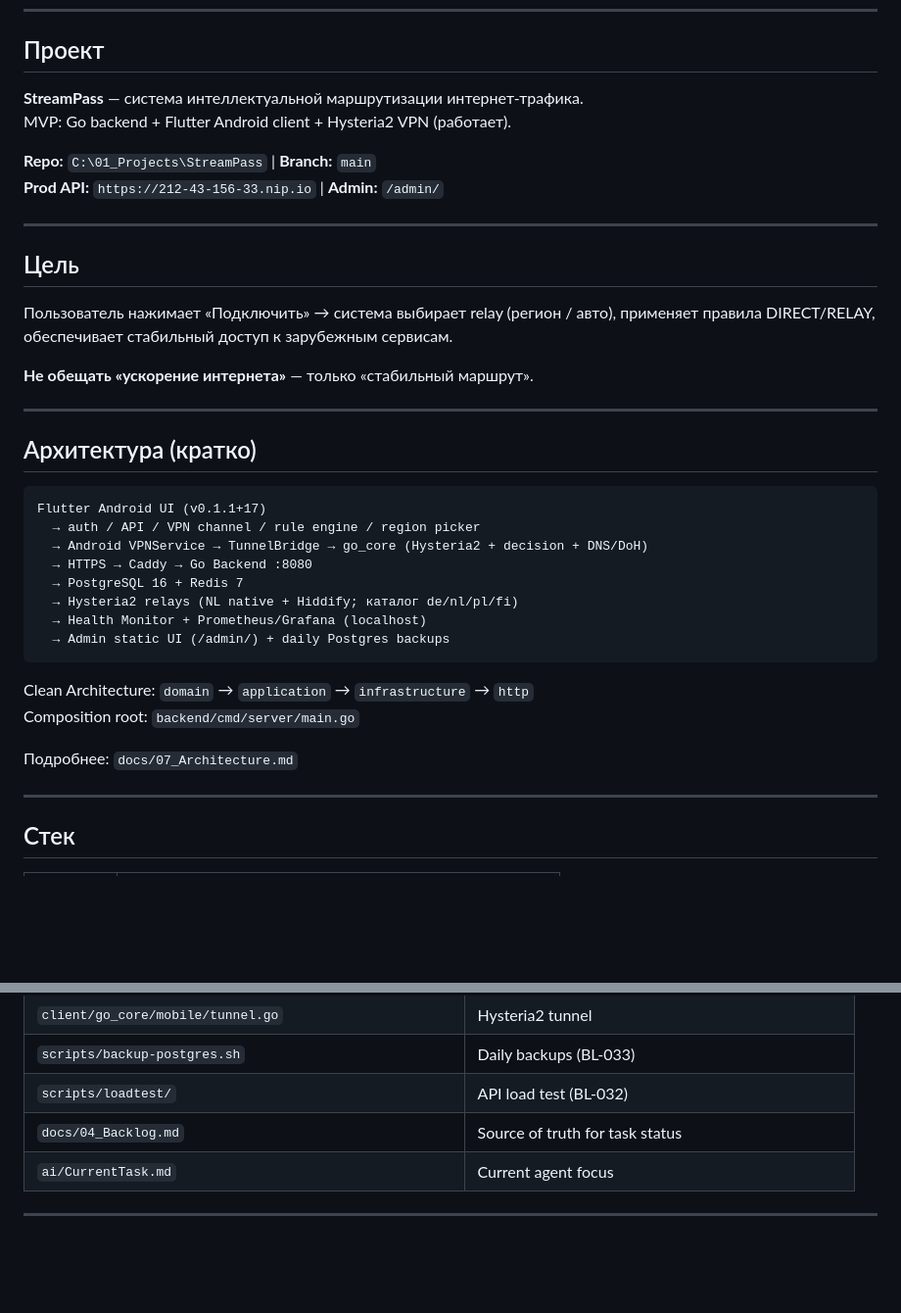
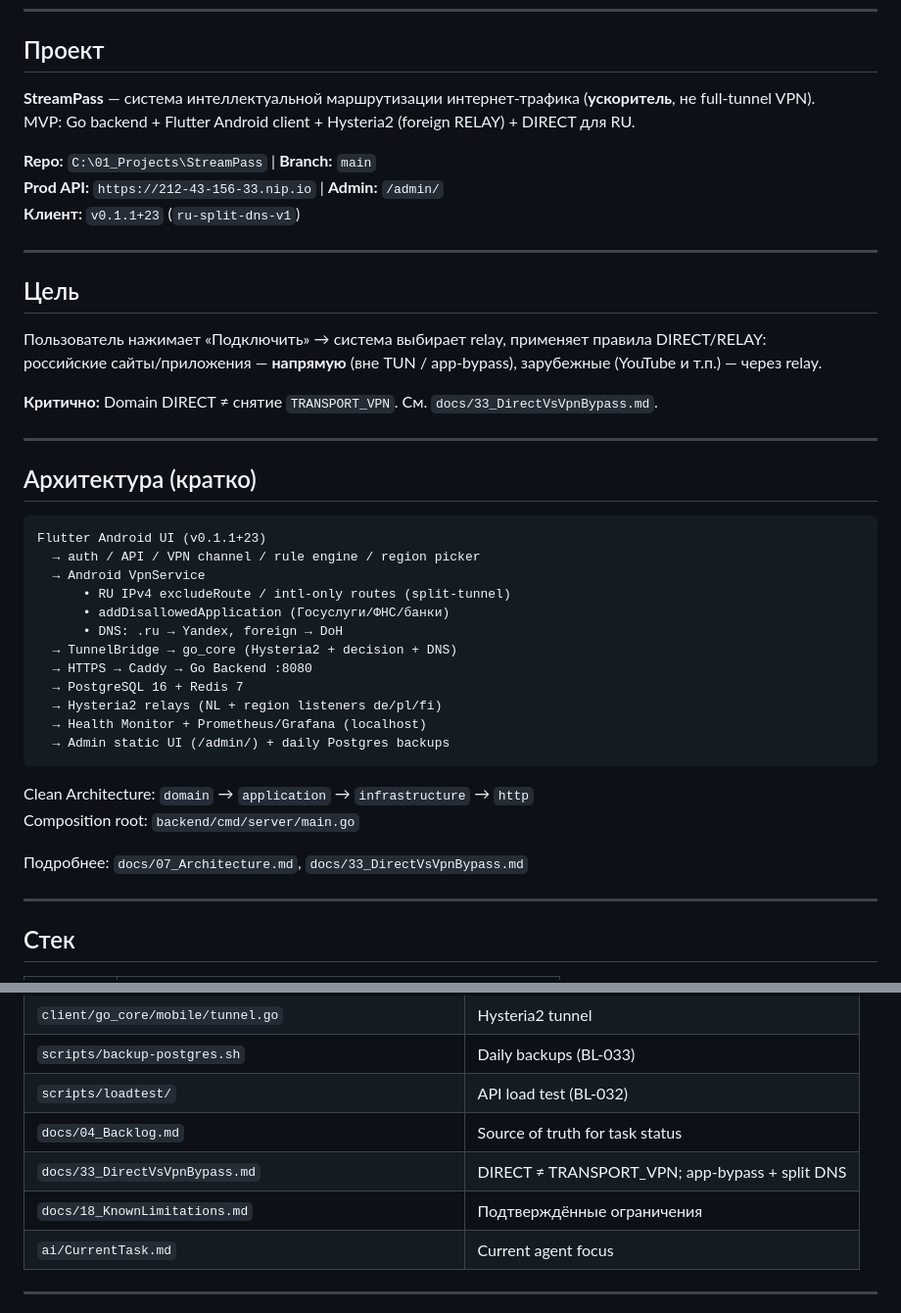
Before and after one commit to Zilola5404/StreamPass, a Markdown page: docs/14_AIContext.md, 2 parts joined by grey strips. Shown at 98% size. GitHub-like rendering; blank space fills up the shorter version.

Commit message:
Документация: DIRECT vs VPN-bypass и клиент ускорителя v0.1.1+23.
Зафиксированы split-tunnel, app-bypass, split DNS и ограничения TRANSPORT_VPN для агентов и разработки.

Co-authored-by: Cursor <cursoragent@cursor.com>

````diff
--- a/docs/14_AIContext.md
+++ b/docs/14_AIContext.md
@@ -7,31 +7,37 @@
 
 ## Проект
 
-**StreamPass** — система интеллектуальной маршрутизации интернет-трафика.
-MVP: Go backend + Flutter Android client + Hysteria2 VPN (работает).
+**StreamPass** — система интеллектуальной маршрутизации интернет-трафика (**ускоритель**, не full-tunnel VPN).
+MVP: Go backend + Flutter Android client + Hysteria2 (foreign RELAY) + DIRECT для RU.
 
 **Repo:** `C:\01_Projects\StreamPass` | **Branch:** `main`
 **Prod API:** `https://212-43-156-33.nip.io` | **Admin:** `/admin/`
+**Клиент:** `v0.1.1+23` (`ru-split-dns-v1`)
 
 ---
 
 ## Цель
 
-Пользователь нажимает «Подключить» → система выбирает relay (регион / авто), применяет правила DIRECT/RELAY, обеспечивает стабильный доступ к зарубежным сервисам.
+Пользователь нажимает «Подключить» → система выбирает relay, применяет правила DIRECT/RELAY:
+российские сайты/приложения — **напрямую** (вне TUN / app-bypass), зарубежные (YouTube и т.п.) — через relay.
 
-**Не обещать «ускорение интернета»** — только «стабильный маршрут».
+**Критично:** Domain DIRECT ≠ снятие `TRANSPORT_VPN`. См. `docs/33_DirectVsVpnBypass.md`.
 
 ---
 
 ## Архитектура (кратко)
 
 ```
-Flutter Android UI (v0.1.1+17)
+Flutter Android UI (v0.1.1+23)
   → auth / API / VPN channel / rule engine / region picker
-  → Android VPNService → TunnelBridge → go_core (Hysteria2 + decision + DNS/DoH)
+  → Android VpnService
+      • RU IPv4 excludeRoute / intl-only routes (split-tunnel)
+      • addDisallowedApplication (Госуслуги/ФНС/банки)
+      • DNS: .ru → Yandex, foreign → DoH
+  → TunnelBridge → go_core (Hysteria2 + decision + DNS)
   → HTTPS → Caddy → Go Backend :8080
   → PostgreSQL 16 + Redis 7
-  → Hysteria2 relays (NL native + Hiddify; каталог de/nl/pl/fi)
+  → Hysteria2 relays (NL + region listeners de/pl/fi)
   → Health Monitor + Prometheus/Grafana (localhost)
   → Admin static UI (/admin/) + daily Postgres backups
 ```
@@ -39,7 +45,7 @@ Flutter Android UI (v0.1.1+17)
 Clean Architecture: `domain` → `application` → `infrastructure` → `http`
 Composition root: `backend/cmd/server/main.go`
 
-Подробнее: `docs/07_Architecture.md`
+Подробнее: `docs/07_Architecture.md`, `docs/33_DirectVsVpnBypass.md`
 
 ---
 
@@ -71,6 +77,8 @@ Composition root: `backend/cmd/server/main.go`
 | `scripts/backup-postgres.sh` | Daily backups (BL-033) |
 | `scripts/loadtest/` | API load test (BL-032) |
 | `docs/04_Backlog.md` | Source of truth for task status |
+| `docs/33_DirectVsVpnBypass.md` | DIRECT ≠ TRANSPORT_VPN; app-bypass + split DNS |
+| `docs/18_KnownLimitations.md` | Подтверждённые ограничения |
 | `ai/CurrentTask.md` | Current agent focus |
 
 ---
````
Also changed, not shown: other parts of docs/14_AIContext.md (+1 -1 lines), docs/03_CurrentState.md (+9 -5 lines).
